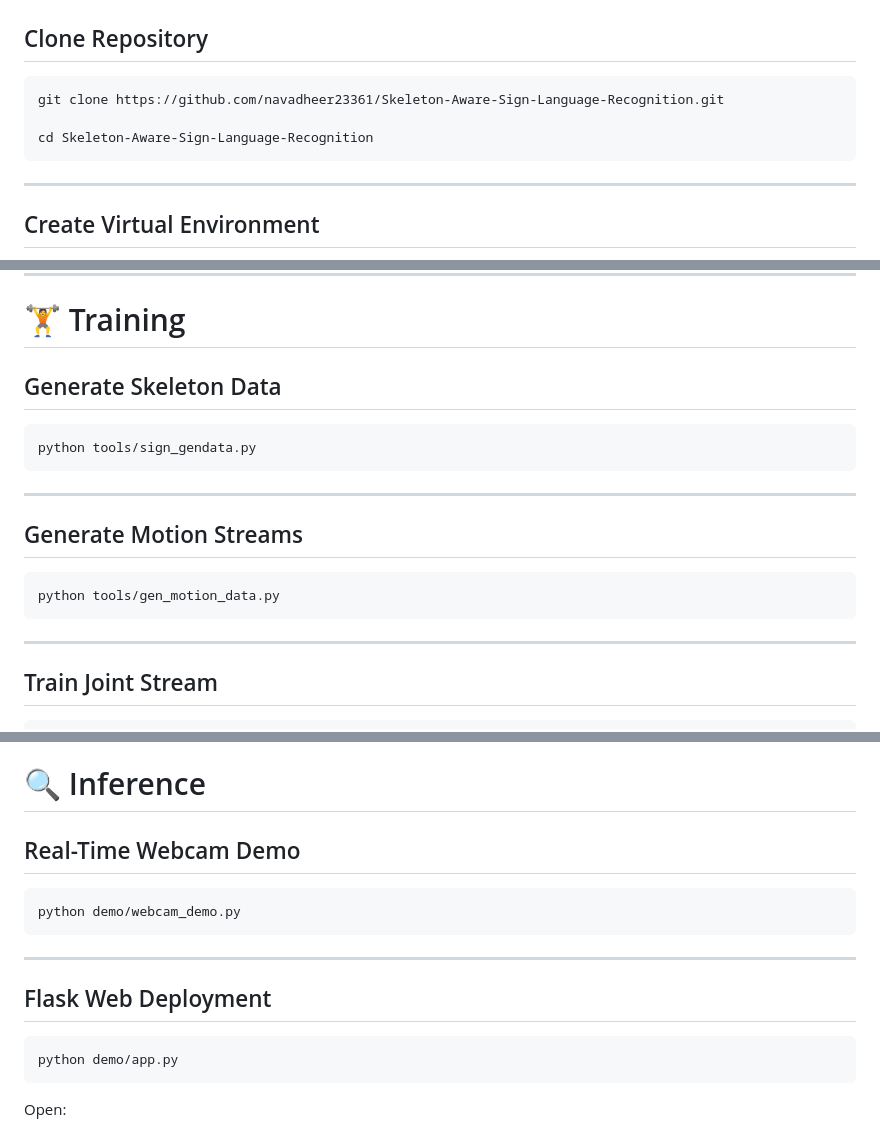
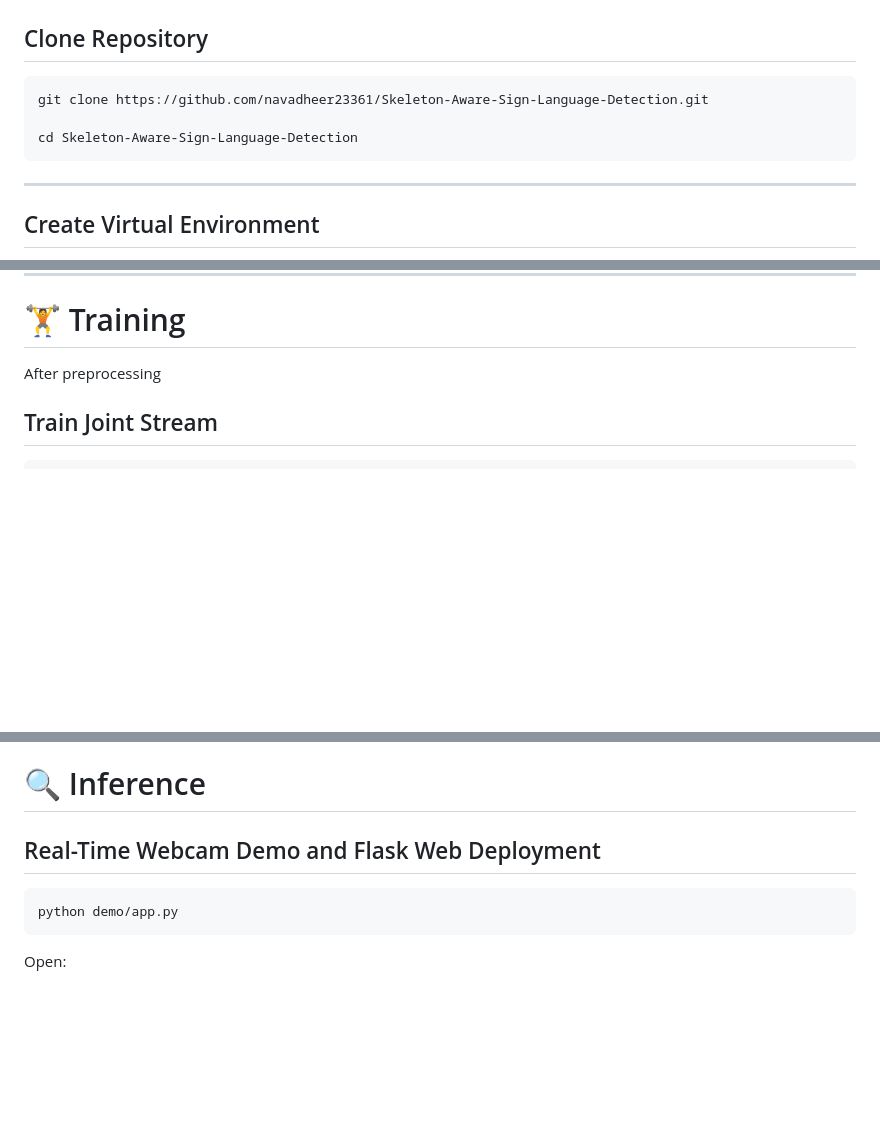
Before and after one commit to navadheer23361/Sign-language-recognition, a Markdown page: README.md, 3 parts joined by grey strips. Drawn GitHub-style; blank space fills up the shorter version.

````diff
--- a/README.md
+++ b/README.md
@@ -410,9 +410,9 @@ data/sign/
 ## Clone Repository
 
 ```bash
-git clone https://github.com/navadheer23361/Skeleton-Aware-Sign-Language-Recognition.git
+git clone https://github.com/navadheer23361/Skeleton-Aware-Sign-Language-Detection.git
 
-cd Skeleton-Aware-Sign-Language-Recognition
+cd Skeleton-Aware-Sign-Language-Detection
 ```
 
 ---
@@ -451,21 +451,7 @@ pip install -r requirements.txt
 
 # 🏋️ Training
 
-## Generate Skeleton Data
-
-```bash
-python tools/sign_gendata.py
-```
-
----
-
-## Generate Motion Streams
-
-```bash
-python tools/gen_motion_data.py
-```
-
----
+After preprocessing
 
 ## Train Joint Stream
 
@@ -501,15 +487,7 @@ python main.py --config configs/train_bone_motion.yaml
 
 # 🔍 Inference
 
-## Real-Time Webcam Demo
-
-```bash
-python demo/webcam_demo.py
-```
-
----
-
-## Flask Web Deployment
+## Real-Time Webcam Demo and Flask Web Deployment
 
 ```bash
 python demo/app.py
````
Also changed, not shown: other parts of README.md (+8 -8 lines).
